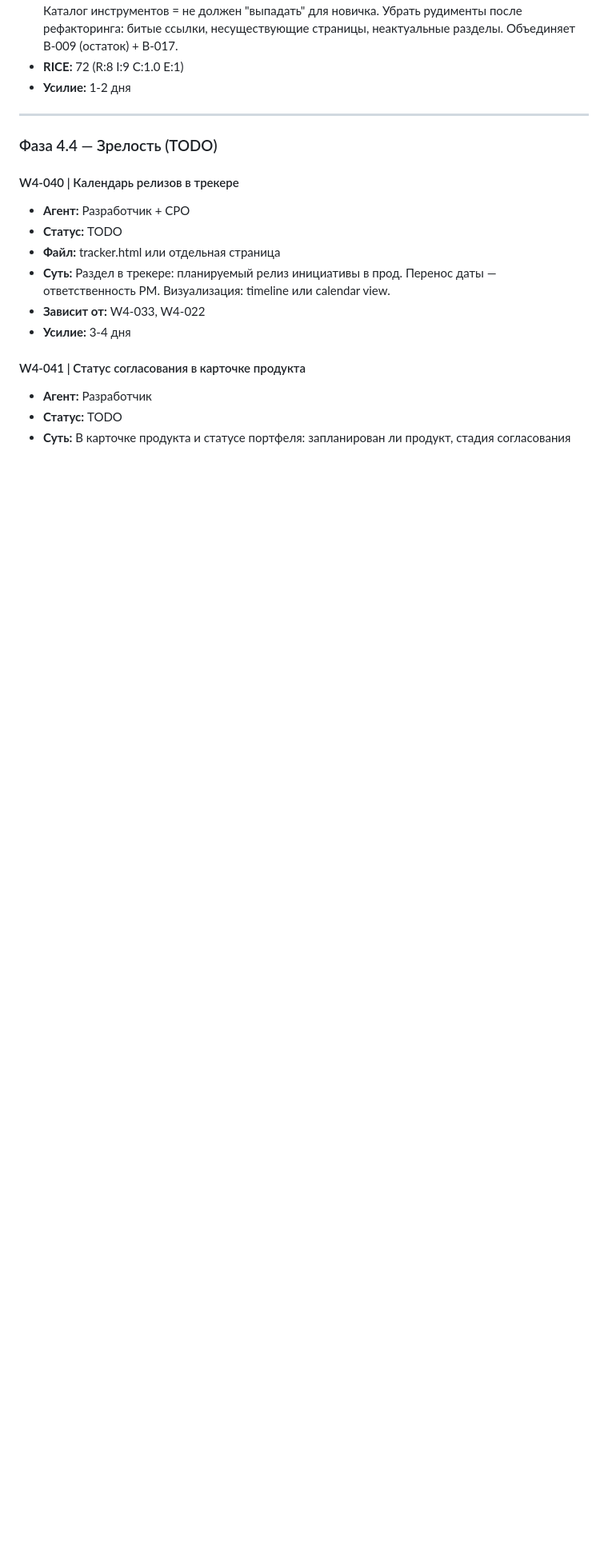
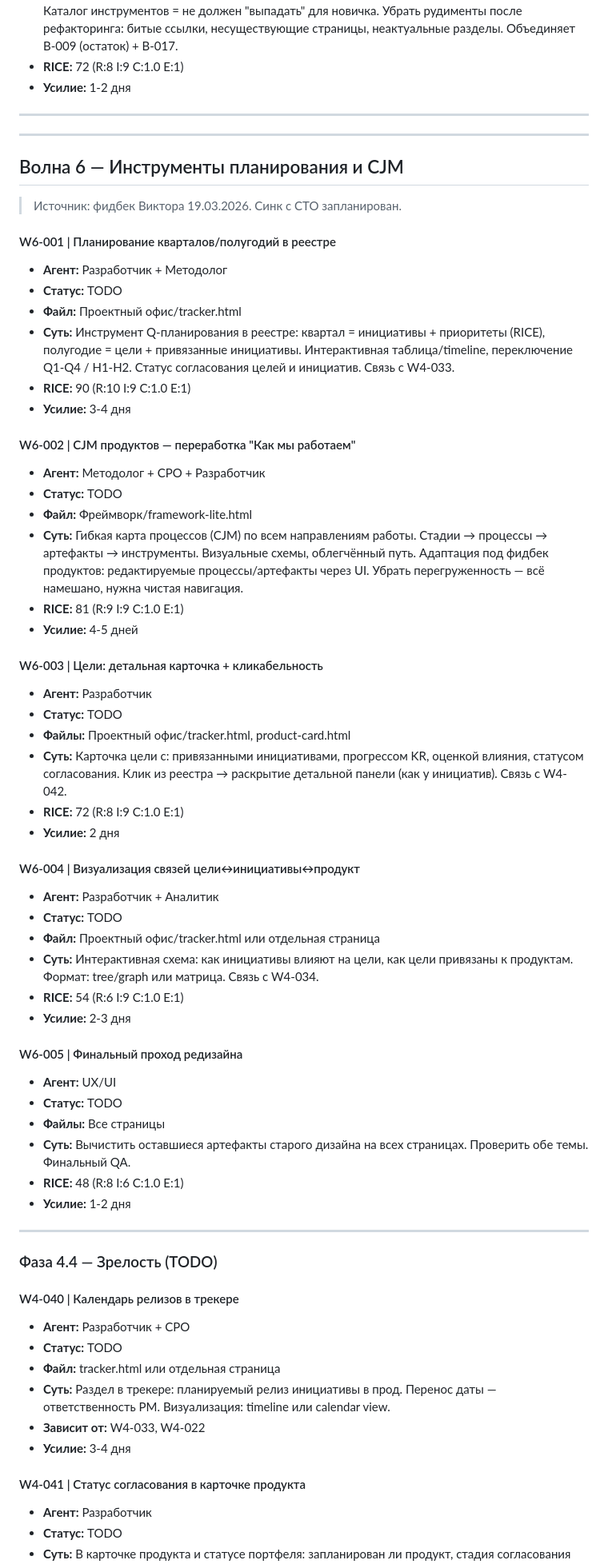
Before and after one commit to sorvalliny/ecotech, a Markdown page: Агенты/BACKLOG.md, the part around the change. Shown at 80% size. GitHub-like rendering; blank space fills up the shorter version.

Commit message:
docs: Волна 6 — 5 задач (планирование, CJM, цели, визуализация)

```diff
--- a/Агенты/BACKLOG.md
+++ b/Агенты/BACKLOG.md
@@ -516,6 +516,54 @@
 
 ---
 
+---
+
+## Волна 6 — Инструменты планирования и CJM
+
+> Источник: фидбек Виктора 19.03.2026. Синк с CTO запланирован.
+
+#### W6-001 | Планирование кварталов/полугодий в реестре
+- **Агент:** Разработчик + Методолог
+- **Статус:** TODO
+- **Файл:** Проектный офис/tracker.html
+- **Суть:** Инструмент Q-планирования в реестре: квартал = инициативы + приоритеты (RICE), полугодие = цели + привязанные инициативы. Интерактивная таблица/timeline, переключение Q1-Q4 / H1-H2. Статус согласования целей и инициатив. Связь с W4-033.
+- **RICE:** 90 (R:10 I:9 C:1.0 E:1)
+- **Усилие:** 3-4 дня
+
+#### W6-002 | CJM продуктов — переработка "Как мы работаем"
+- **Агент:** Методолог + CPO + Разработчик
+- **Статус:** TODO
+- **Файл:** Фреймворк/framework-lite.html
+- **Суть:** Гибкая карта процессов (CJM) по всем направлениям работы. Стадии → процессы → артефакты → инструменты. Визуальные схемы, облегчённый путь. Адаптация под фидбек продуктов: редактируемые процессы/артефакты через UI. Убрать перегруженность — всё намешано, нужна чистая навигация.
+- **RICE:** 81 (R:9 I:9 C:1.0 E:1)
+- **Усилие:** 4-5 дней
+
+#### W6-003 | Цели: детальная карточка + кликабельность
+- **Агент:** Разработчик
+- **Статус:** TODO
+- **Файлы:** Проектный офис/tracker.html, product-card.html
+- **Суть:** Карточка цели с: привязанными инициативами, прогрессом KR, оценкой влияния, статусом согласования. Клик из реестра → раскрытие детальной панели (как у инициатив). Связь с W4-042.
+- **RICE:** 72 (R:8 I:9 C:1.0 E:1)
+- **Усилие:** 2 дня
+
+#### W6-004 | Визуализация связей цели↔инициативы↔продукт
+- **Агент:** Разработчик + Аналитик
+- **Статус:** TODO
+- **Файл:** Проектный офис/tracker.html или отдельная страница
+- **Суть:** Интерактивная схема: как инициативы влияют на цели, как цели привязаны к продуктам. Формат: tree/graph или матрица. Связь с W4-034.
+- **RICE:** 54 (R:6 I:9 C:1.0 E:1)
+- **Усилие:** 2-3 дня
+
+#### W6-005 | Финальный проход редизайна
+- **Агент:** UX/UI
+- **Статус:** TODO
+- **Файлы:** Все страницы
+- **Суть:** Вычистить оставшиеся артефакты старого дизайна на всех страницах. Проверить обе темы. Финальный QA.
+- **RICE:** 48 (R:8 I:6 C:1.0 E:1)
+- **Усилие:** 1-2 дня
+
+---
+
 ### Фаза 4.4 — Зрелость (TODO)
 
 #### W4-040 | Календарь релизов в трекере
```
